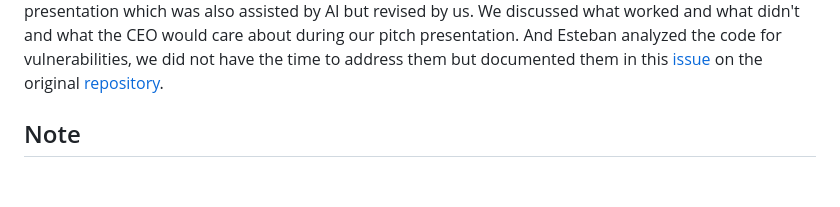
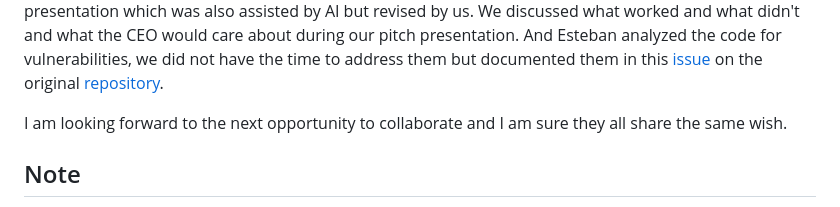
Before and after one commit to misael-diaz/CaribeTechArena-Hackathon-2026, a Markdown page: README.md, the part around the change. Rendered like a GitHub page; blank space fills up the shorter version.

Commit message:
adds final sentence to team section

```diff
--- a/README.md
+++ b/README.md
@@ -18,6 +18,8 @@ Last but not least here are the individuals that conformed the last minute team:
 We all contributed to the development in one way or another, for code is not the only form of contribution. We lived focused discussions trying to understand the problem and finding out how to tackle it best with the tools at our disposal.
 
 Juan is the true champion of this project by implementing the most important requirements of this challenge by leveraging AI to generate the code. He also was the one that advocated for taking advantage of *django* for rapid development because of its monolithic design. I checked the SQL queries and fixed a logic issue that the AI did not foresee because it did not have enough context about the provided dataset. I also pointed out the timezone issues, the original data lacked the timezone information and the hosting server for our app was in another timezone. I also had the chance to write a tiny code written in C to ingest SQLite with nutrition fact data based on openfood facts [database](https://world.openfoodfacts.org/data). Because the dataset was too large to export it all on time and understand it I asked AI to generate data based on it (and it's likely that it used other sources hardcoded into its training data). David and I worked alongside to prepare the presentation which was also assisted by AI but revised by us. We discussed what worked and what didn't and what the CEO would care about during our pitch presentation. And Esteban analyzed the code for vulnerabilities, we did not have the time to address them but documented them in this [issue](https://github.com/juanjh1/Byte/issues/8) on the original [repository](https://github.com/juanjh1/Byte).
+
+I am looking forward to the next opportunity to collaborate and I am sure they all share the same wish.
 
 ## Note
 
```
